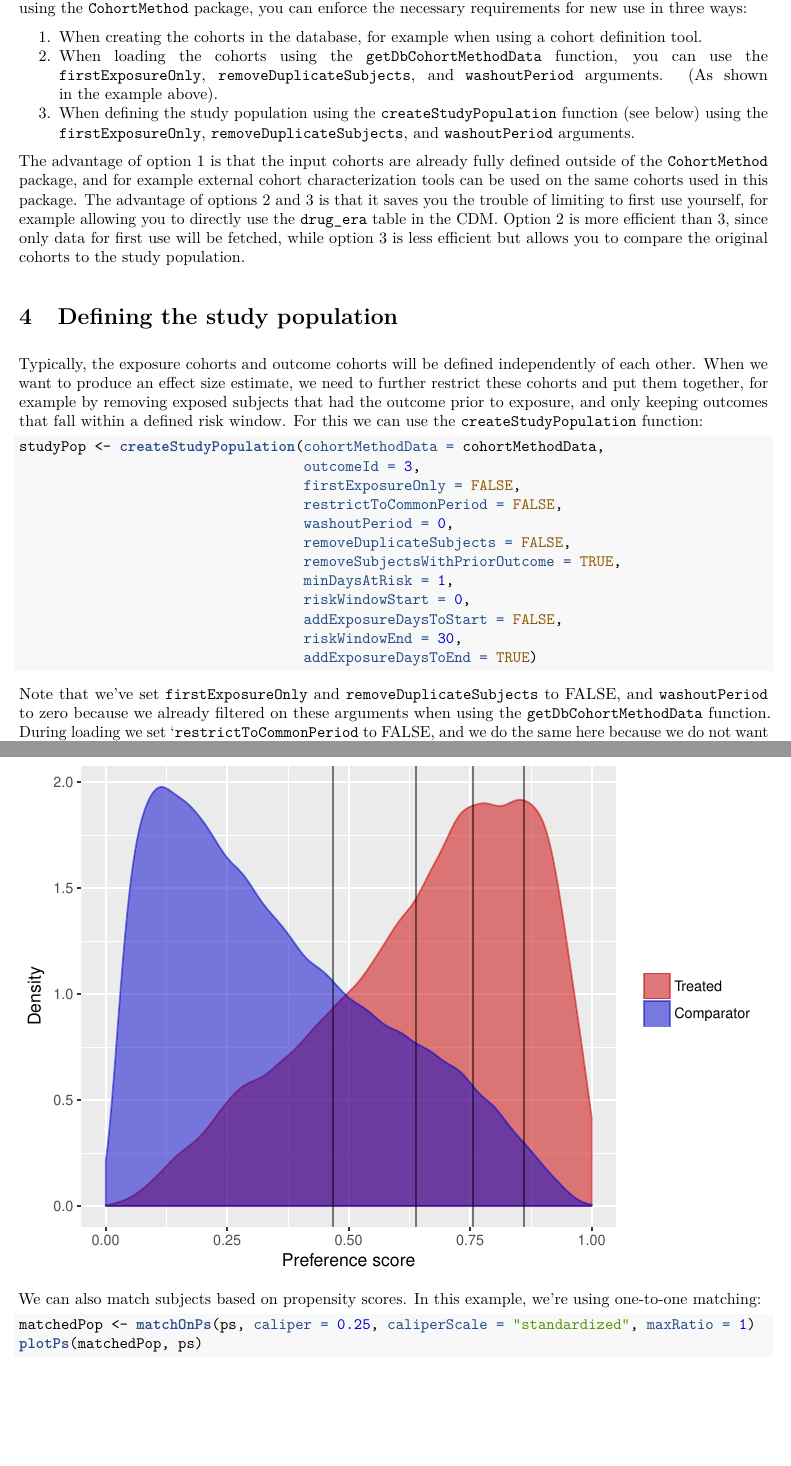
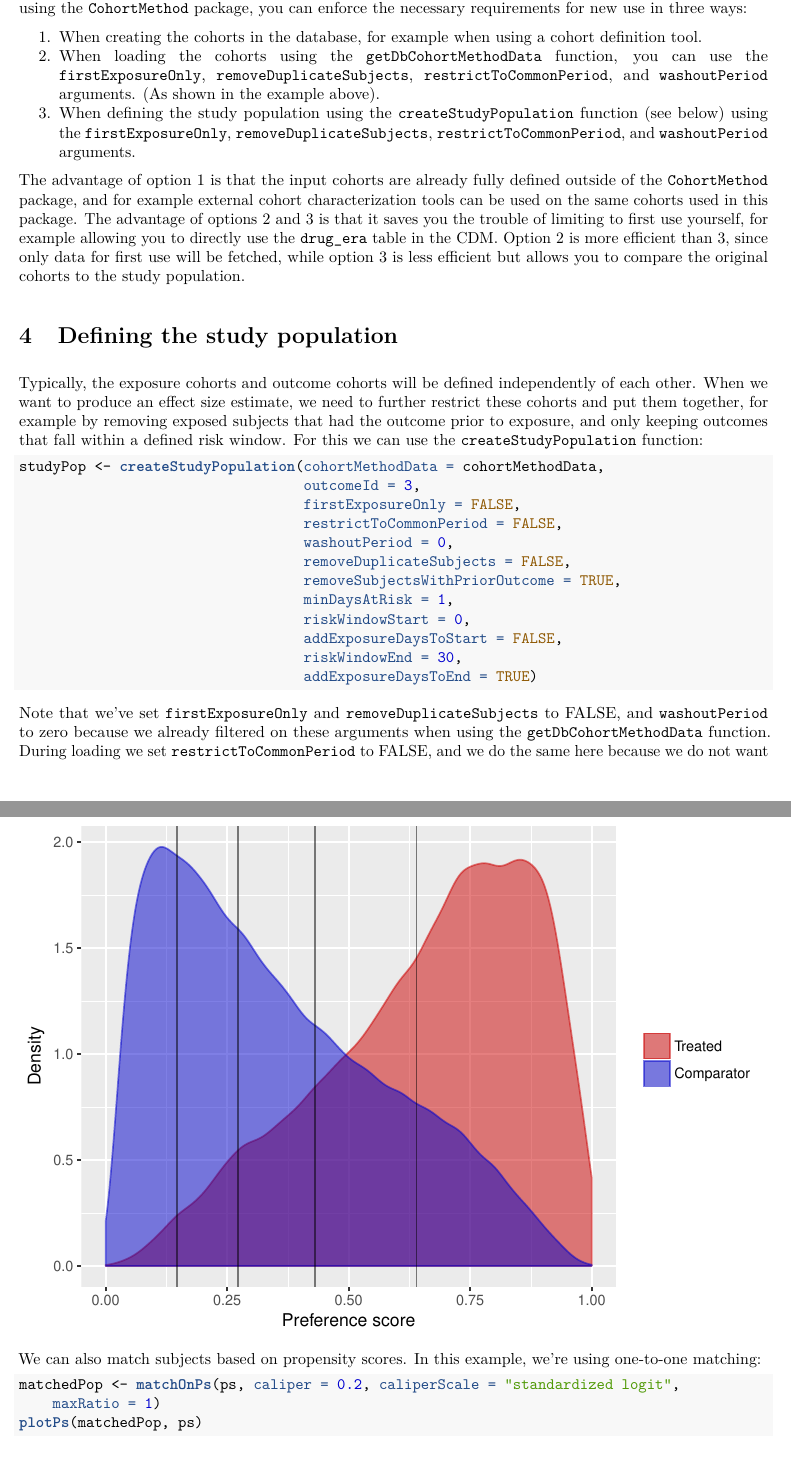
Before and after one commit to OHDSI/CohortMethod, an R Markdown document (vignettes/SingleStudies.Rmd): two parts of pages 7 and 11 of 20, joined at a grey line, cut so that both start at the same text, the shorter picture padded with empty space. The pictures show the output file inst/doc/SingleStudies.pdf that the author committed with the source.

Commit message:
Minor edits to vignettes

````diff
--- a/vignettes/SingleStudies.Rmd
+++ b/vignettes/SingleStudies.Rmd
@@ -286,8 +286,8 @@ We can use the `loadCohortMethodData()` function to load the data in a future se
 Typically, a new user is defined as first time use of a drug (either target or comparator), and typically a washout period (a minimum number of days prior first use) is used to make sure it is truly first use. When using the `CohortMethod` package, you can enforce the necessary requirements for new use in three ways:
 
 1. When creating the cohorts in the database, for example when using a cohort definition tool.
-2. When loading the cohorts using the `getDbCohortMethodData` function, you can use the `firstExposureOnly`, `removeDuplicateSubjects`, and `washoutPeriod` arguments. (As shown in the example above).
-3. When defining the study population using the `createStudyPopulation` function (see below) using the `firstExposureOnly`, `removeDuplicateSubjects`, and `washoutPeriod` arguments.
+2. When loading the cohorts using the `getDbCohortMethodData` function, you can use the `firstExposureOnly`, `removeDuplicateSubjects`, `restrictToCommonPeriod`, and `washoutPeriod` arguments. (As shown in the example above).
+3. When defining the study population using the `createStudyPopulation` function (see below) using the `firstExposureOnly`, `removeDuplicateSubjects`, `restrictToCommonPeriod`, and `washoutPeriod` arguments.
 
 The advantage of option 1 is that the input cohorts are already fully defined outside of the `CohortMethod` package, and for example external cohort characterization tools can be used on the same cohorts used in this package. The advantage of options 2 and 3 is that it saves you the trouble of limiting to first use yourself, for example allowing you to directly use the `drug_era` table in the CDM. Option 2 is more efficient than 3, since only data for first use will be fetched, while option 3 is less efficient but allows you to compare the original cohorts to the study population.
 
@@ -310,7 +310,7 @@ studyPop <- createStudyPopulation(cohortMethodData = cohortMethodData,
                                   addExposureDaysToEnd = TRUE)
 ```
 
-Note that we've set `firstExposureOnly` and `removeDuplicateSubjects` to FALSE, and `washoutPeriod` to zero because we already filtered on these arguments when using the `getDbCohortMethodData` function. During loading we set ``restrictToCommonPeriod` to FALSE, and we do the same here because we do not want to force the comparison to restrict only to time when both drugs are recorded. We specify the outcome ID we will use, and that people with outcomes prior to the risk window start date will be removed. The risk window is defined as starting at the index date (`riskWindowStart = 0` and `addExposureDaysToStart = FALSE`), and the risk windows ends 30 days after exposure ends (`riskWindowEnd = 30` and `addExposureDaysToEnd = TRUE`). Note that the risk windows are truncated at the end of observation or the study end date. We also remove subjects who have no time at risk. To see how many people are left in the study population we can always use the `getAttritionTable` function:
+Note that we've set `firstExposureOnly` and `removeDuplicateSubjects` to FALSE, and `washoutPeriod` to zero because we already filtered on these arguments when using the `getDbCohortMethodData` function. During loading we set `restrictToCommonPeriod` to FALSE, and we do the same here because we do not want to force the comparison to restrict only to time when both drugs are recorded. We specify the outcome ID we will use, and that people with outcomes prior to the risk window start date will be removed. The risk window is defined as starting at the index date (`riskWindowStart = 0` and `addExposureDaysToStart = FALSE`), and the risk windows ends 30 days after exposure ends (`riskWindowEnd = 30` and `addExposureDaysToEnd = TRUE`). Note that the risk windows are truncated at the end of observation or the study end date. We also remove subjects who have no time at risk. To see how many people are left in the study population we can always use the `getAttritionTable` function:
 
 ```{r tidy=TRUE,eval=FALSE}
 getAttritionTable(studyPop)
@@ -421,12 +421,12 @@ if (file.exists("s:/temp/cohortMethodVignette/ps.rds")) {
 We can also match subjects based on propensity scores. In this example, we're using one-to-one matching:
 
 ```{r tidy=TRUE,eval=FALSE}
-  matchedPop <- matchOnPs(ps, caliper = 0.25, caliperScale = "standardized", maxRatio = 1)
+  matchedPop <- matchOnPs(ps, caliper = 0.2, caliperScale = "standardized logit", maxRatio = 1)
   plotPs(matchedPop, ps)
 ```
 ```{r echo=FALSE,message=FALSE,eval=TRUE}
 if (file.exists("s:/temp/cohortMethodVignette/ps.rds")) {
-  matchedPop <- matchOnPs(ps, caliper = 0.25, caliperScale = "standardized", maxRatio = 1)
+  matchedPop <- matchOnPs(ps, caliper = 0.2, caliperScale = "standardized logit", maxRatio = 1)
   plotPs(matchedPop, ps)
 }
 ```
````
Also changed, not shown: vignettes/MultipleAnalyses.Rmd (+3 -3 lines), inst/doc/MultipleAnalyses.pdf, inst/doc/SingleStudies.pdf, vignettes/SingleStudies.Rmd (2 more changed lines).
